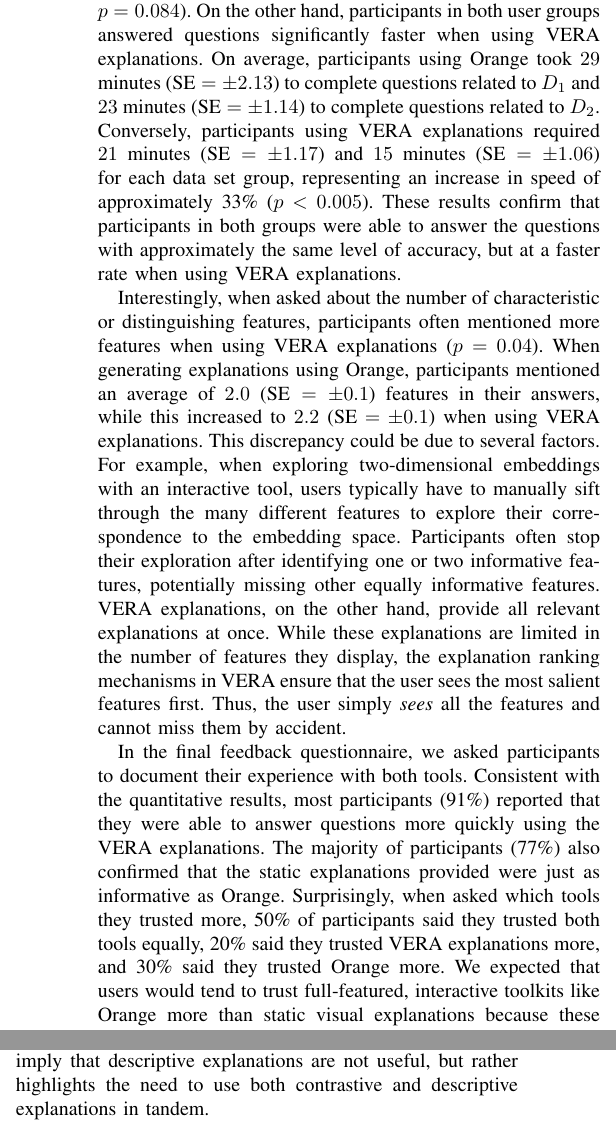
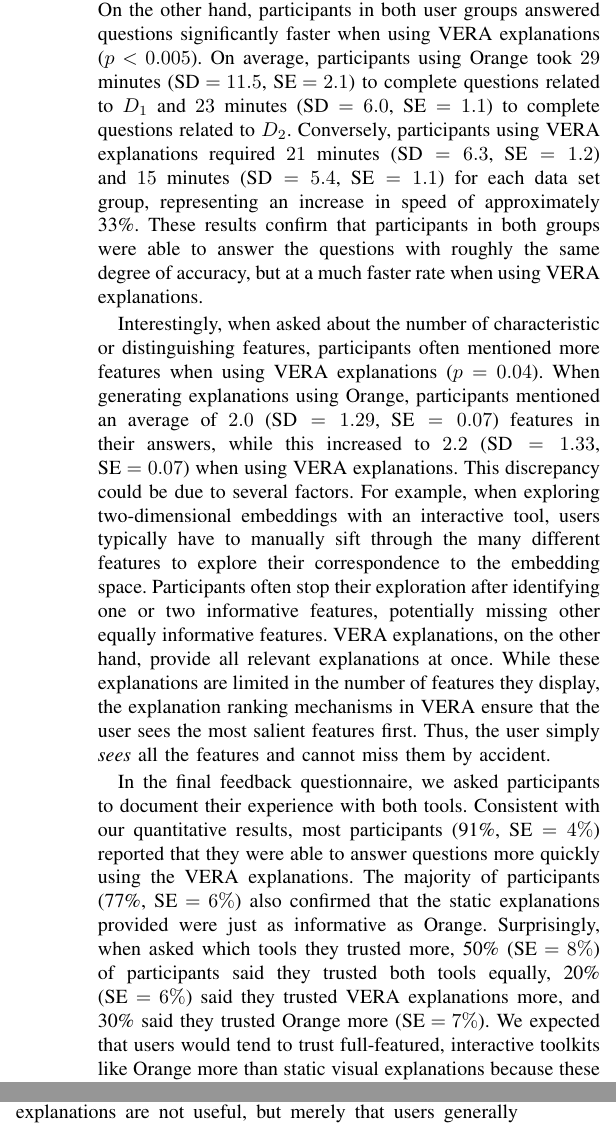
Before and after one commit to pavlin-policar/vera-paper, a LaTeX paper (2025-tvcg-initial-submisison/main.tex): two parts of the columns of page 10 of 13, joined at a grey line, cut so that both start at the same text. Compiled offline with pdfLaTeX.

Commit message:
Add proper statistical reporting

```diff
--- a/2025-tvcg-initial-submisison/main.tex
+++ b/2025-tvcg-initial-submisison/main.tex
@@ -368,19 +368,19 @@
 \subsection{Results}
 
 The results of our study show that participants using VERA explanations performed as well as participants using Orange, but taking significantly less time.
-The difference in user performance was not statistically significant, with 91\% ($\text{SE}= \pm 0.9\%$) of participants answering correctly when using Orange and 93\% ($\text{SE}= \pm 1.0\%$) when using VERA (t-test $p=0.084$).
-On the other hand, participants in both user groups answered questions significantly faster when using VERA explanations. On average, participants using Orange took $29$ minutes ($\text{SE}= \pm 2.13$) to complete questions related to $D_1$ and $23$ minutes ($\text{SE}= \pm 1.14$) to complete questions related to $D_2$. Conversely, participants using VERA explanations required $21$ minutes ($\text{SE}= \pm 1.17$) and $15$ minutes ($\text{SE}= \pm 1.06$) for each data set group, representing an increase in speed of approximately 33\% ($p<0.005$).
-These results confirm that participants in both groups were able to answer the questions with approximately the same level of accuracy, but at a faster rate when using VERA explanations.
+The difference in user performance was not statistically significant (t-test $p=0.084$), with 91\% ($\text{SE}=0.9\%$) of participants answering correctly when using Orange and 93\% ($\text{SE}=1.0\%$) when using VERA.
+On the other hand, participants in both user groups answered questions significantly faster when using VERA explanations ($p<0.005$). On average, participants using Orange took $29$ minutes ($\text{SD}= 11.5$, $\text{SE}=2.1$) to complete questions related to $D_1$ and $23$ minutes ($\text{SD}= 6.0$, $\text{SE}=1.1$) to complete questions related to $D_2$. Conversely, participants using VERA explanations required $21$ minutes ($\text{SD}= 6.3$, $\text{SE}=1.2$) and $15$ minutes ($\text{SD}=5.4$, $\text{SE}=1.1$) for each data set group, representing an increase in speed of approximately 33\%.
+These results confirm that participants in both groups were able to answer the questions with roughly the same degree of accuracy, but at a much faster rate when using VERA explanations.
 
-Interestingly, when asked about the number of characteristic or distinguishing features, participants often mentioned more features when using VERA explanations ($p=0.04$). When generating explanations using Orange, participants mentioned an average of $2.0$ ($\text{SE}= \pm 0.1$) features in their answers, while this increased to $2.2$ ($\text{SE}= \pm 0.1$) when using VERA explanations. This discrepancy could be due to several factors. For example, when exploring two-dimensional embeddings with an interactive tool, users typically have to manually sift through the many different features to explore their correspondence to the embedding space. Participants often stop their exploration after identifying one or two informative features, potentially missing other equally informative features. VERA explanations, on the other hand, provide all relevant explanations at once. While these explanations are limited in the number of features they display, the explanation ranking mechanisms in VERA ensure that the user sees the most salient features first. Thus, the user simply \textit{sees} all the features and cannot miss them by accident.
+Interestingly, when asked about the number of characteristic or distinguishing features, participants often mentioned more features when using VERA explanations ($p=0.04$). When generating explanations using Orange, participants mentioned an average of $2.0$ ($\text{SD}= 1.29$, $\text{SE}=0.07$) features in their answers, while this increased to $2.2$ ($\text{SD}= 1.33$, $\text{SE}=0.07$) when using VERA explanations. This discrepancy could be due to several factors. For example, when exploring two-dimensional embeddings with an interactive tool, users typically have to manually sift through the many different features to explore their correspondence to the embedding space. Participants often stop their exploration after identifying one or two informative features, potentially missing other equally informative features. VERA explanations, on the other hand, provide all relevant explanations at once. While these explanations are limited in the number of features they display, the explanation ranking mechanisms in VERA ensure that the user sees the most salient features first. Thus, the user simply \textit{sees} all the features and cannot miss them by accident.
 
-In the final feedback questionnaire, we asked participants to document their experience with both tools. Consistent with the quantitative results, most participants (91\%) reported that they were able to answer questions more quickly using the VERA explanations. The majority of participants (77\%) also confirmed that the static explanations provided were just as informative as Orange.
-Surprisingly, when asked which tools they trusted more, 50\% of participants said they trusted both tools equally, 20\% said they trusted VERA explanations more, and 30\% said they trusted Orange more.
+In the final feedback questionnaire, we asked participants to document their experience with both tools. Consistent with our quantitative results, most participants (91\%, $\text{SE}=4\%$) reported that they were able to answer questions more quickly using the VERA explanations. The majority of participants (77\%, $\text{SE}=6\%$) also confirmed that the static explanations provided were just as informative as Orange.
+Surprisingly, when asked which tools they trusted more, 50\% ($\text{SE}=8\%$) of participants said they trusted both tools equally, 20\% ($\text{SE}=6\%$) said they trusted VERA explanations more, and 30\% said they trusted Orange more ($\text{SE}=7\%$).
 We expected that users would tend to trust full-featured, interactive toolkits like Orange more than static visual explanations because these tools provide users with multiple methods to verify their findings and allow them to drill down into specific parts of the visualization. VERA explanations, on the other hand, are static and offer no such options, forcing the user to simply trust the image.
 
-Finally, we asked participants which types of VERA explanations they found more informative, and asked them to rate each type of explanation for its usefulness on a typical five-point Likert scale. Consistent with Miller's~\cite{Miller2019} findings, most participants (75\%) selected contrastive explanations as the most informative, while 15\% found both types of explanations equally informative, and 10\% found descriptive explanations more informative.
-Contrastive explanations received a higher overall rating of $4.4$, while descriptive explanations received a lower overall rating of $3.2$.
-We note that this result does not imply that descriptive explanations are not useful, but rather highlights the need to use both contrastive and descriptive explanations in tandem.
+Finally, we asked participants which types of VERA explanations they found more informative, and asked them to rate each type of explanation for its usefulness on a typical five-point Likert scale. Consistent with Miller's~\cite{Miller2019} findings, most participants (75\%, $\text{SE}=6.6\%$) selected contrastive explanations as the most informative, while 15\% ($\text{SE}=5.4\%$) found both types of explanations equally informative, and 10\% ($\text{SE}=4.7\%$) found descriptive explanations more informative.
+Contrastive explanations received a higher overall rating of $4.3$ ($\text{SD}= 0.89$, $\text{SE}=0.13$), while descriptive explanations received a lower overall rating of $3.2$ ($\text{SD}= 1.06$, $\text{SE}=0.16$).
+We note that this result does not imply that descriptive explanations are not useful, but merely that users generally find contrastive explanations more informative than descriptive explanations.
 
 
 \section{Limitations and Future Work}
```
Also changed, not shown: 2025-tvcg-initial-submisison/response_to_reviewers.tex (+1 -1 lines), 2025-tvcg-initial-submisison/response_to_reviewers.pdf (deleted), 2025-tvcg-initial-submisison/main.tex (2 more changed lines).
